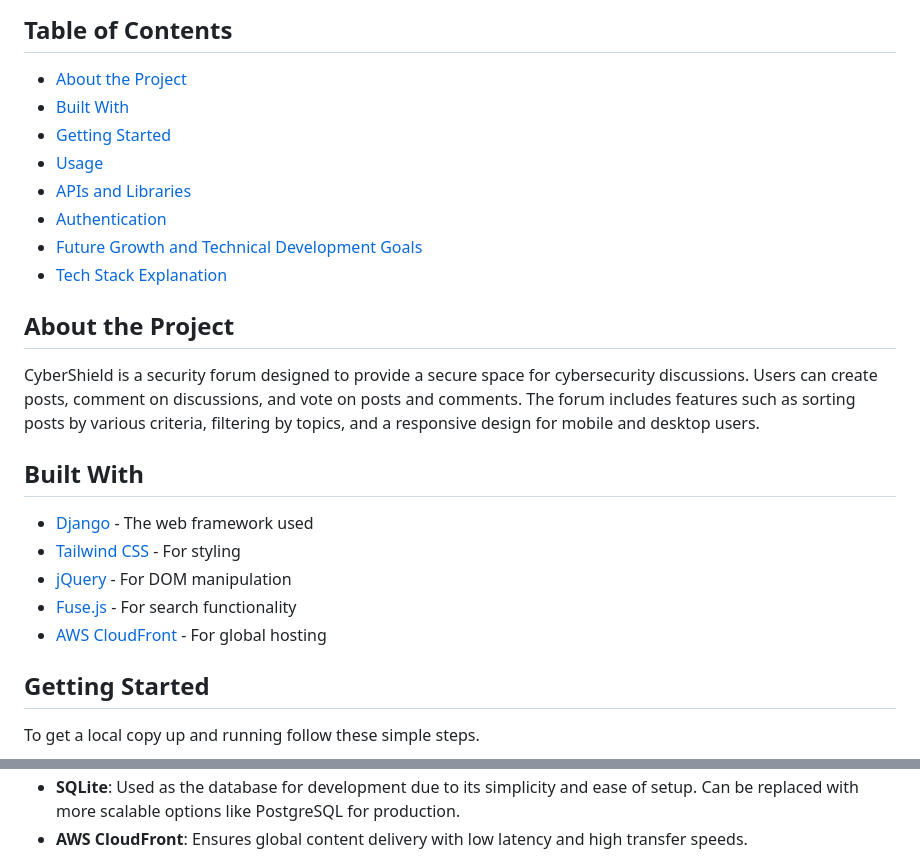
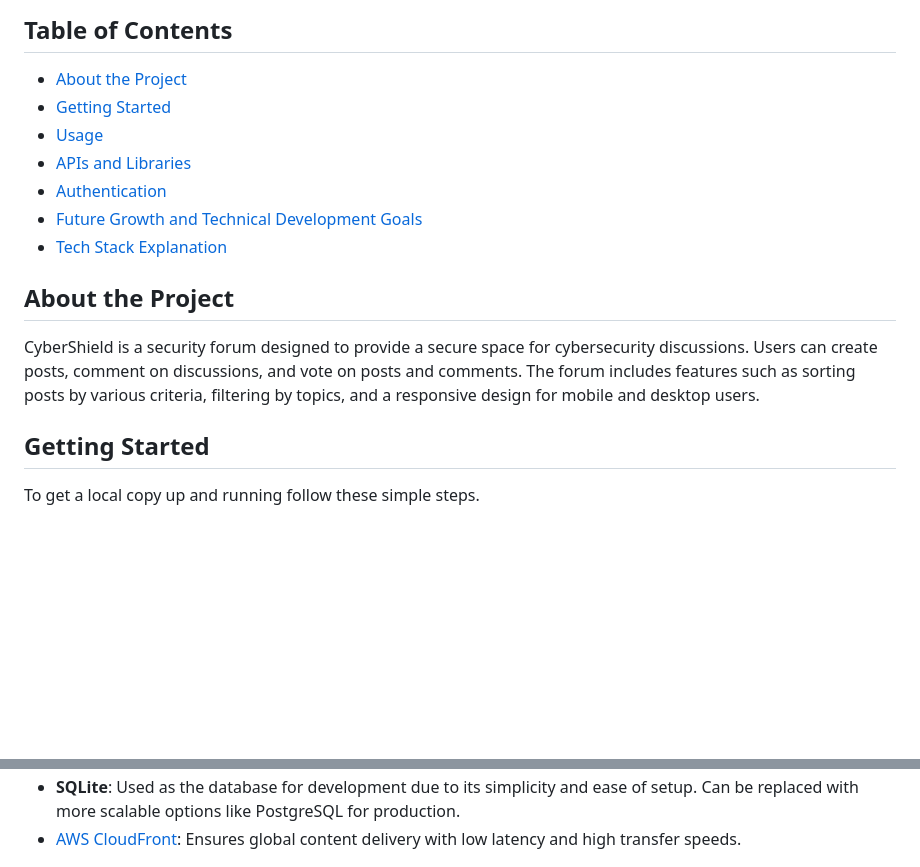
Before and after one commit to abtinmbm/cybershield, a Markdown page: README.md, 2 parts joined by grey strips. Rendered like a GitHub page; blank space fills up the shorter version.

```diff
--- a/README.md
+++ b/README.md
@@ -2,7 +2,6 @@
 
 ## Table of Contents
 - [About the Project](#about-the-project)
-- [Built With](#built-with)
 - [Getting Started](#getting-started)
 - [Usage](#usage)
 - [APIs and Libraries](#apis-and-libraries)
@@ -12,13 +11,6 @@
 
 ## About the Project
 CyberShield is a security forum designed to provide a secure space for cybersecurity discussions. Users can create posts, comment on discussions, and vote on posts and comments. The forum includes features such as sorting posts by various criteria, filtering by topics, and a responsive design for mobile and desktop users.
-
-## Built With
-- [Django](https://www.djangoproject.com/) - The web framework used
-- [Tailwind CSS](https://tailwindcss.com/) - For styling
-- [jQuery](https://jquery.com/) - For DOM manipulation
-- [Fuse.js](https://fusejs.io/) - For search functionality
-- [AWS CloudFront](https://aws.amazon.com/cloudfront/) - For global hosting
 
 ## Getting Started
 To get a local copy up and running follow these simple steps.
@@ -82,4 +74,4 @@ CyberShield uses Django's built-in authentication system to manage user registra
 - **SQLite**: Used as the database for development due to its simplicity and ease of setup. Can be replaced with more scalable options like PostgreSQL for production.
-- **AWS CloudFront**: Ensures global content delivery with low latency and high transfer speeds.
+- [AWS CloudFront](https://aws.amazon.com/cloudfront/): Ensures global content delivery with low latency and high transfer speeds.
 
 ![CyberShield](media/CyberShield.png)
```
Also changed, not shown: other parts of README.md (+4 -4 lines).
